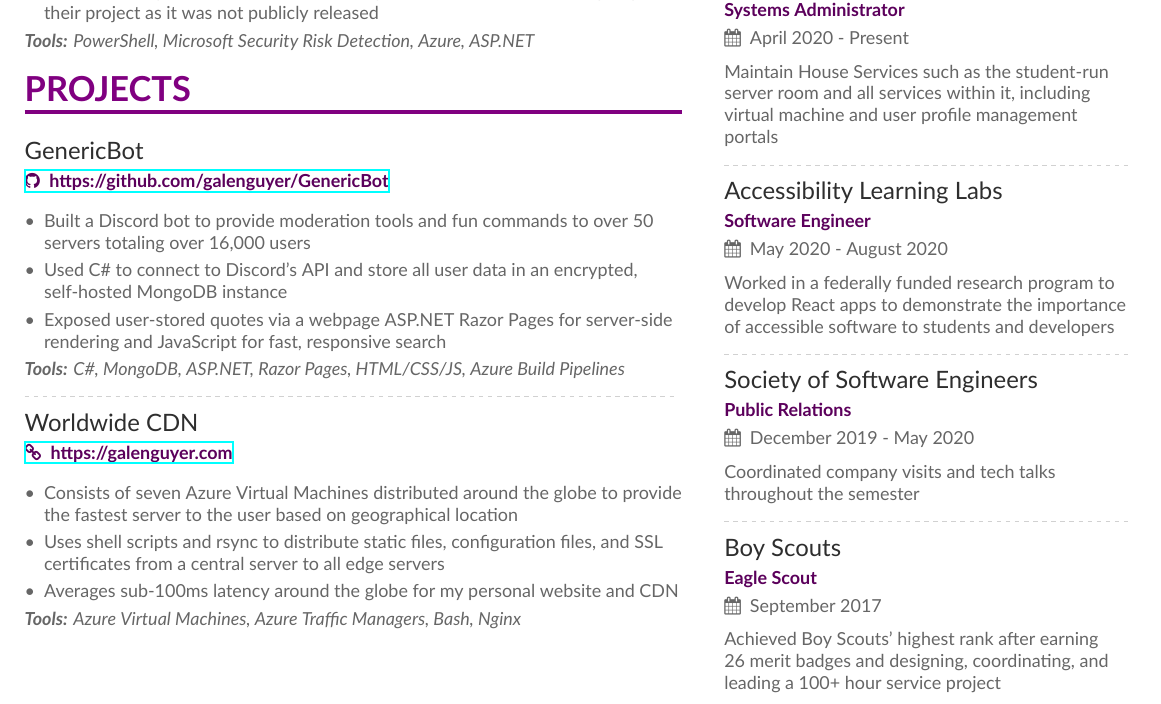
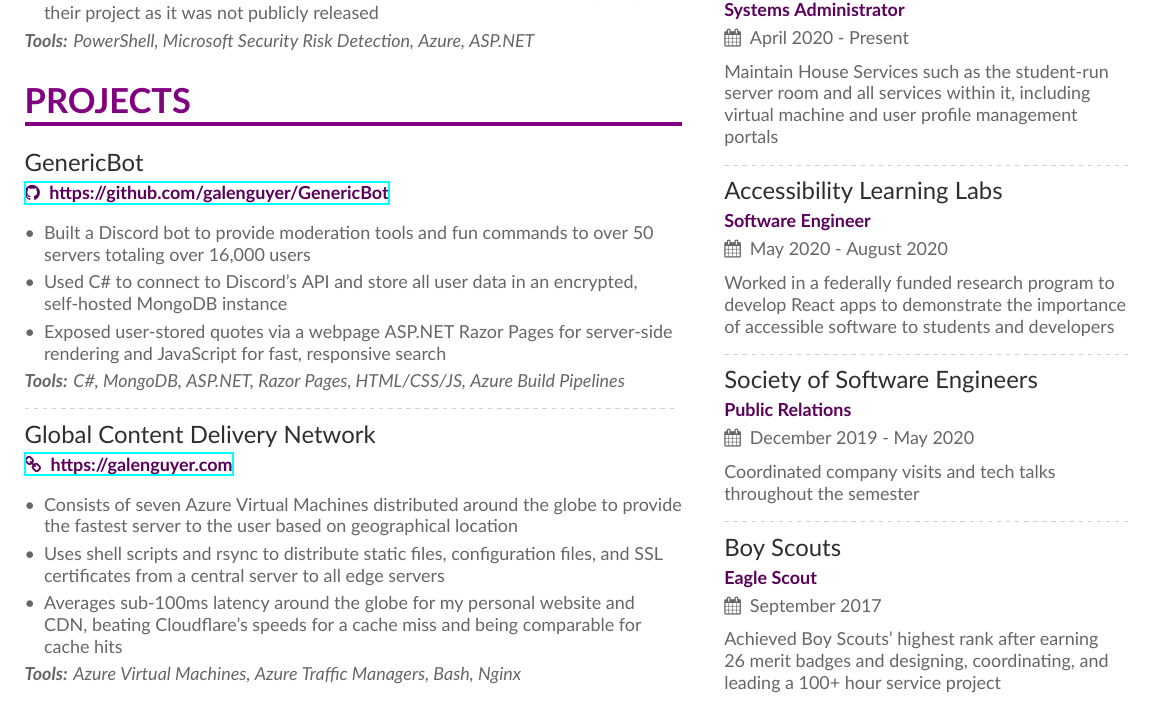
Before and after one commit to Mstrodl/resume, a LaTeX CV (resume.tex): part of the page, cut so that both start at the same text. Compiled offline with XeLaTeX.

Commit message:
Various small fixes

```diff
--- a/resume.tex
+++ b/resume.tex
@@ -115,6 +115,8 @@
 \end{itemize}
 \textit{\textbf{Tools:} PowerShell, Microsoft Security Risk Detection, Azure, ASP.NET}
 
+\medskip
+
 \cvsection{Projects}
 
 \project{GenericBot}{https://github.com/galenguyer/GenericBot}
@@ -138,11 +140,11 @@
 
 %\divider
 
-\noghproject{Worldwide CDN}{https://galenguyer.com}
+\noghproject{Global Content Delivery Network}{https://galenguyer.com}
 \begin{itemize}
 \item Consists of seven Azure Virtual Machines distributed around the globe to provide the fastest server to the user based on geographical location
 \item Uses shell scripts and rsync to distribute static files, configuration files, and SSL certificates from a central server to all edge servers
-\item Averages sub-100ms latency around the globe for my personal website and CDN
+\item Averages sub-100ms latency around the globe for my personal website and CDN, beating Cloudflare's speeds for a cache miss and being comparable for cache hits
 \end{itemize}
 \textit{\textbf{Tools:} Azure Virtual Machines, Azure Traffic Managers, Bash, Nginx}
 
```
